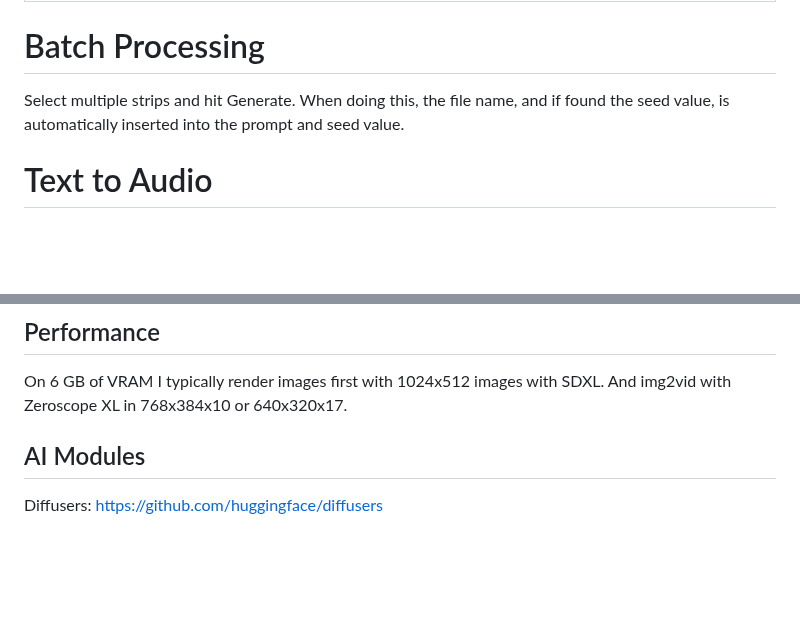
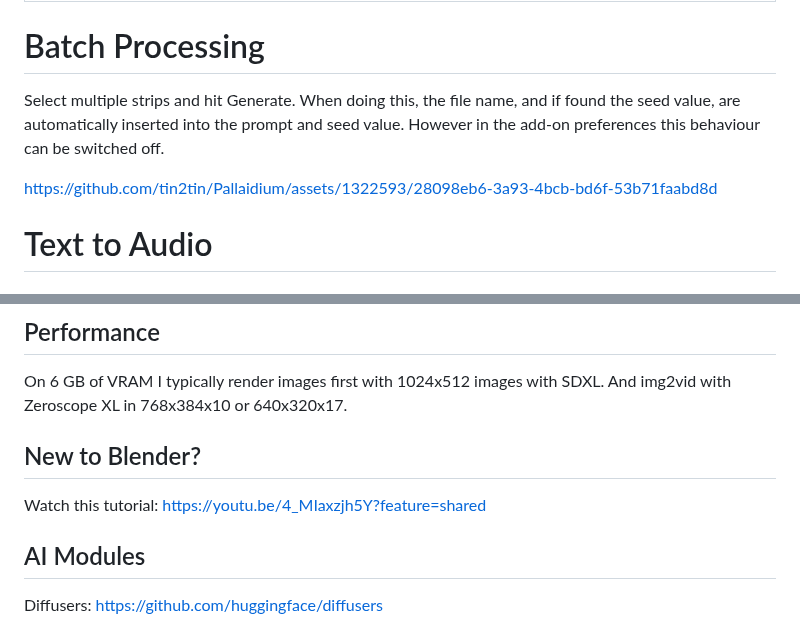
Before and after one commit to tin2tin/Pallaidium, a Markdown page: README.md, 2 parts joined by grey strips. Rendered like a GitHub page; blank space fills up the shorter version.

```diff
--- a/README.md
+++ b/README.md
@@ -115,8 +115,9 @@ If you get the message that CUDA is out of memory, then restart Blender to free
 
 # Batch Processing
 
-Select multiple strips and hit Generate. When doing this, the file name, and if found the seed value, is automatically inserted into the prompt and seed value.
+Select multiple strips and hit Generate. When doing this, the file name, and if found the seed value, are automatically inserted into the prompt and seed value. However in the add-on preferences this behaviour can be switched off.
 
+https://github.com/tin2tin/Pallaidium/assets/1322593/28098eb6-3a93-4bcb-bd6f-53b71faabd8d
 
 # Text to Audio
 
@@ -148,6 +149,10 @@ Or: Voice of God judging mankind, woman talking about celestial beings, hammer o
 ## Performance
 
 On 6 GB of VRAM I typically render images first with 1024x512 images with SDXL. And img2vid with Zeroscope XL in 768x384x10 or 640x320x17.
+
+## New to Blender?
+
+Watch this tutorial: https://youtu.be/4_MIaxzjh5Y?feature=shared
 
 
 ## AI Modules
```
